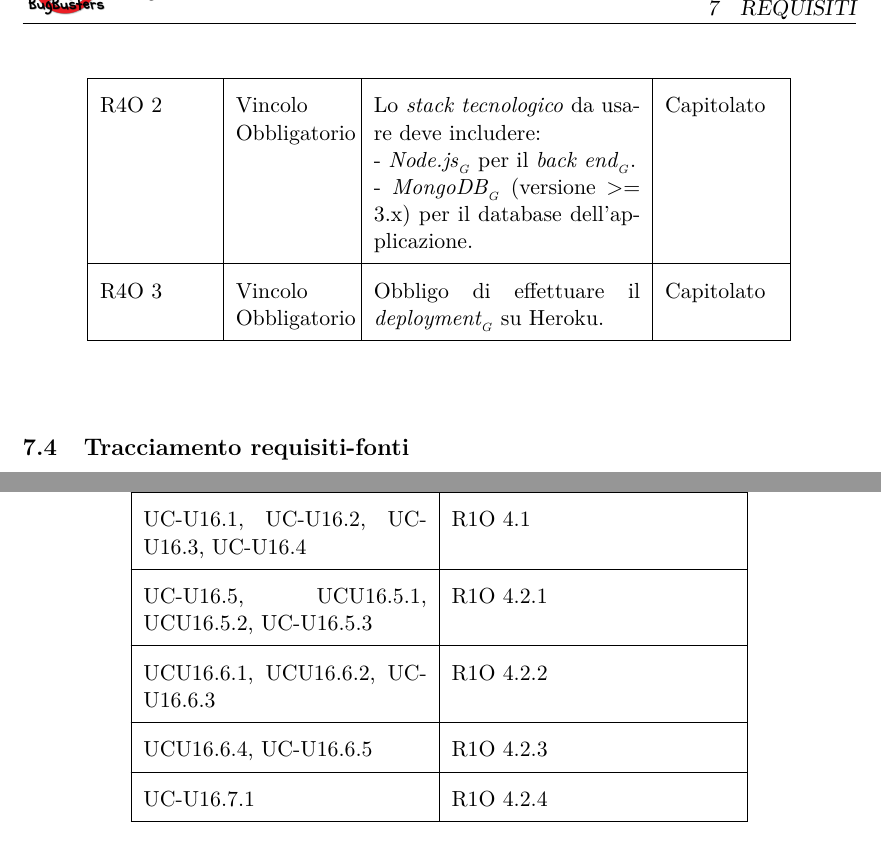
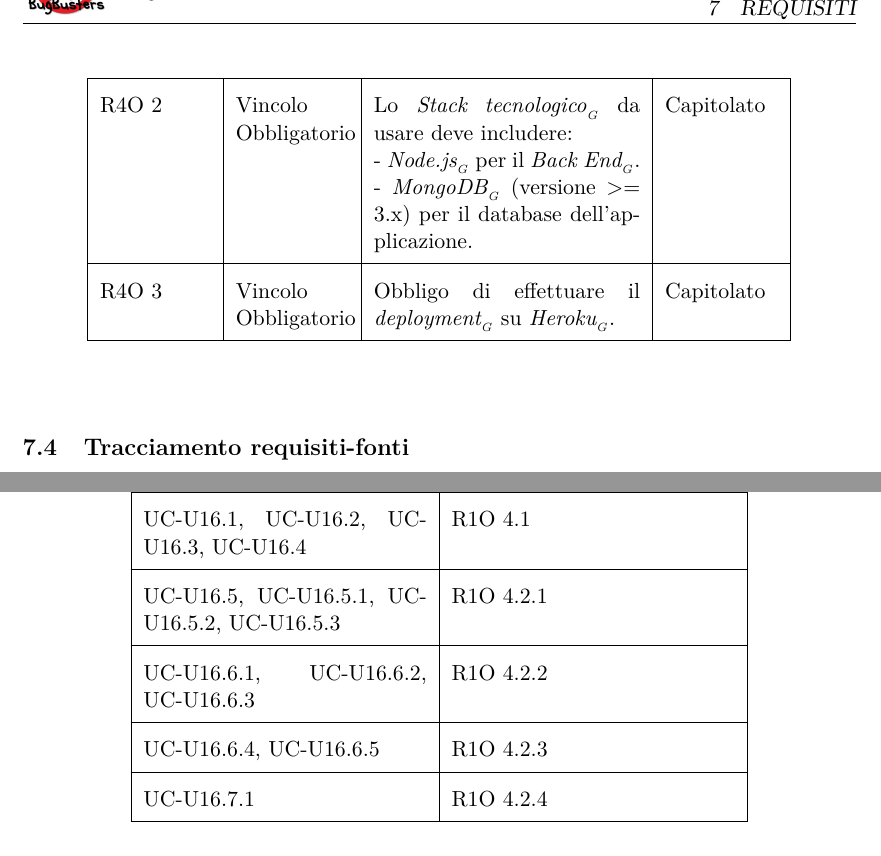
Before and after one commit to BugBusterSWE/documentation, a LaTeX document (RR/AnalisiDeiRequisiti/main.tex, which reads RR/AnalisiDeiRequisiti/res/sections/requisiti.tex): two parts of pages 109 and 114 of 117, joined at a grey line, cut so that both start at the same text. Compiled offline with pdfLaTeX.

Commit message:
Found and correct minor error

```diff
--- a/RR/AnalisiDeiRequisiti/res/sections/requisiti.tex
+++ b/RR/AnalisiDeiRequisiti/res/sections/requisiti.tex
@@ -216,11 +216,11 @@ L'applicazione offre una procedura di recupero che richiede l’inserimento dell
     \cellcolor[gray]{0.9} \textbf{Requisito} & \cellcolor[gray]{0.9} \textbf{Tipologia}
     & \cellcolor[gray]{0.9} \textbf{Descrizione} & \cellcolor[gray]{0.9} \textbf{Fonti} \\ \hline
     R4O 1 & Vincolo \newline Obbligatorio & Il codice sorgente deve essere reso pubblico e posto sotto il controllo di versione usando github o bitbucket & Capitolato \\ \hline
-    R4O 2 & Vincolo \newline Obbligatorio & Lo \textit{stack tecnologico} da usare deve includere: \newline
-- \glossaryItem{Node.js} per il \glossaryItem{back end}. \newline
+    R4O 2 & Vincolo \newline Obbligatorio & Lo \glossaryItem{Stack tecnologico} da usare deve includere: \newline
+- \glossaryItem{Node.js} per il \glossaryItem{Back End}. \newline
 - \glossaryItem{MongoDB} (versione >= 3.x) per il database dell'applicazione.
 & Capitolato \\ \hline
-    R4O 3 & Vincolo \newline Obbligatorio &  Obbligo di effettuare il \glossaryItem{deployment} su Heroku.
+    R4O 3 & Vincolo \newline Obbligatorio &  Obbligo di effettuare il \glossaryItem{deployment} su \glossaryItem{Heroku}.
       & Capitolato \\ \hline
     \end{longtable}
   \egroup
@@ -346,8 +346,8 @@ L'applicazione offre una procedura di recupero che richiede l’inserimento dell
     UC-U15.1 & R1O 4  \\ \hline
     UC-U15.2 & R1O 4.2.5  \\ \hline
     UC-U16.1, UC-U16.2, UC-U16.3, UC-U16.4 & R1O 4.1  \\ \hline
-    UC-U16.5, UCU16.5.1, UCU16.5.2, UC-U16.5.3 & R1O 4.2.1  \\ \hline
-    UCU16.6.1, UCU16.6.2, UC-U16.6.3 & R1O 4.2.2  \\ \hline
-    UCU16.6.4, UC-U16.6.5 & R1O 4.2.3  \\ \hline
+    UC-U16.5, UC-U16.5.1, UC-U16.5.2, UC-U16.5.3 & R1O 4.2.1  \\ \hline
+    UC-U16.6.1, UC-U16.6.2, UC-U16.6.3 & R1O 4.2.2  \\ \hline
+    UC-U16.6.4, UC-U16.6.5 & R1O 4.2.3  \\ \hline
     UC-U16.7.1 & R1O 4.2.4  \\ \hline
     UC-U16 & R1O 4.1, R1O 4.2, R1O 4.2.1, R1O 4.2.2, R1O 4.2.3, R1O 4.2.4, R1O 4.2.5, R1O 4.2.6   \\ \hline
```
Also changed, not shown: RR/AnalisiDeiRequisiti/res/sections/requisiti.tex (8 more changed lines).
